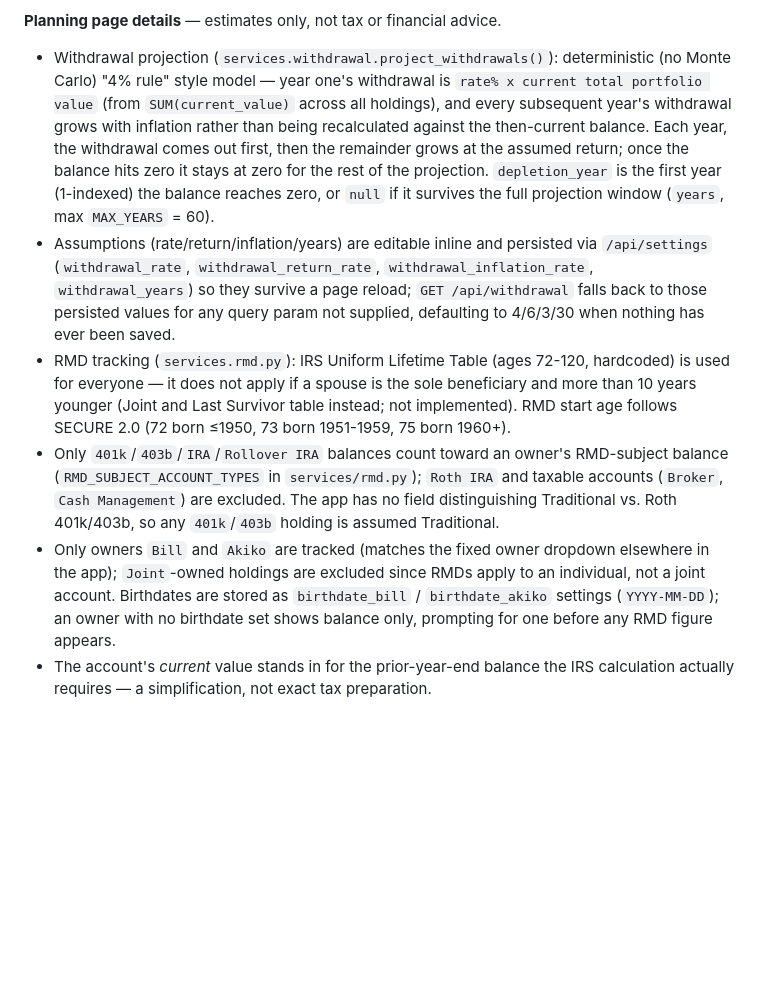
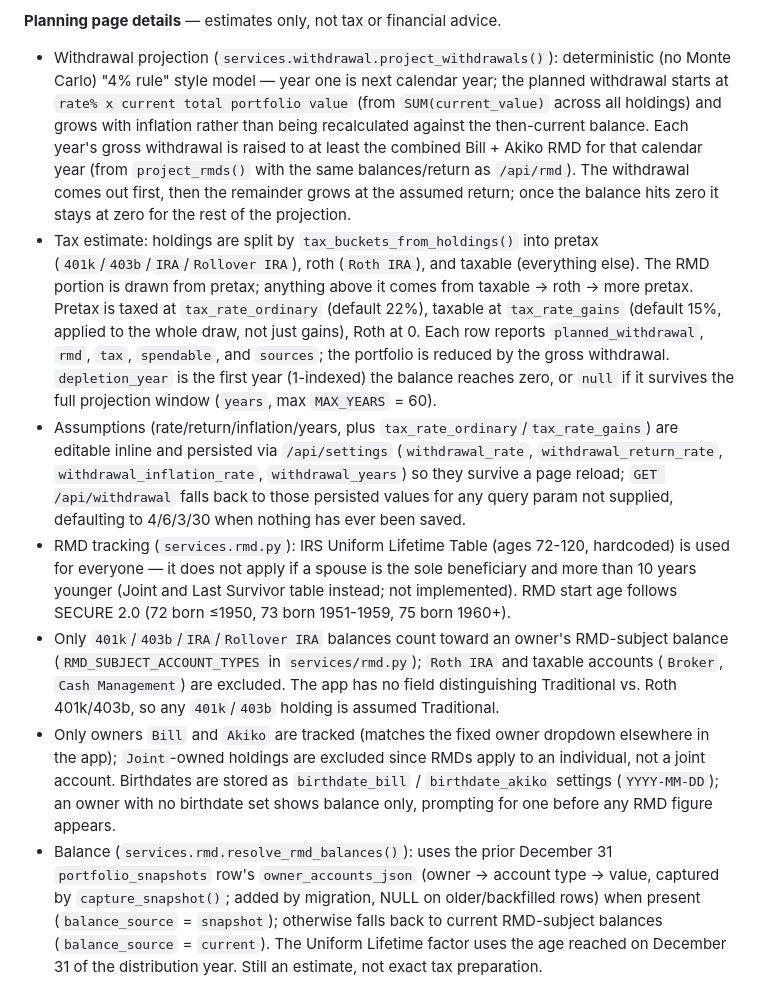
Before and after one commit to whs3/retirement-portfolio, a Markdown page: CLAUDE.md, the part around one of its changes. Drawn GitHub-style; blank space fills up the shorter version.

```diff
--- a/CLAUDE.md
+++ b/CLAUDE.md
@@ -159,9 +168,10 @@ Package-based Flask backend with a plain HTML/JS frontend. No build step.
 - Benchmark comparison chart (opt-in via a dropdown, default "None"): reuses `/api/lookup/<ticker>` (the same endpoint the Lookup page's market indices use) client-side — no backend changes. Benchmark prices only exist for trading days, so they're forward-filled onto the portfolio's snapshot dates before both series are normalized to % change from the period start and plotted together. Cached per ticker in `_benchmarkCache` for the page session; re-normalizes (no refetch) on period change.
 
 **Planning page details** — estimates only, not tax or financial advice.
-- Withdrawal projection (`services.withdrawal.project_withdrawals()`): deterministic (no Monte Carlo) "4% rule" style model — year one's withdrawal is `rate% x current total portfolio value` (from `SUM(current_value)` across all holdings), and every subsequent year's withdrawal grows with inflation rather than being recalculated against the then-current balance. Each year, the withdrawal comes out first, then the remainder grows at the assumed return; once the balance hits zero it stays at zero for the rest of the projection. `depletion_year` is the first year (1-indexed) the balance reaches zero, or `null` if it survives the full projection window (`years`, max `MAX_YEARS` = 60).
-- Assumptions (rate/return/inflation/years) are editable inline and persisted via `/api/settings` (`withdrawal_rate`, `withdrawal_return_rate`, `withdrawal_inflation_rate`, `withdrawal_years`) so they survive a page reload; `GET /api/withdrawal` falls back to those persisted values for any query param not supplied, defaulting to 4/6/3/30 when nothing has ever been saved.
+- Withdrawal projection (`services.withdrawal.project_withdrawals()`): deterministic (no Monte Carlo) "4% rule" style model — year one is next calendar year; the planned withdrawal starts at `rate% x current total portfolio value` (from `SUM(current_value)` across all holdings) and grows with inflation rather than being recalculated against the then-current balance. Each year's gross withdrawal is raised to at least the combined Bill + Akiko RMD for that calendar year (from `project_rmds()` with the same balances/return as `/api/rmd`). The withdrawal comes out first, then the remainder grows at the assumed return; once the balance hits zero it stays at zero for the rest of the projection.
+- Tax estimate: holdings are split by `tax_buckets_from_holdings()` into pretax (`401k`/`403b`/`IRA`/`Rollover IRA`), roth (`Roth IRA`), and taxable (everything else). The RMD portion is drawn from pretax; anything above it comes from taxable → roth → more pretax. Pretax is taxed at `tax_rate_ordinary` (default 22%), taxable at `tax_rate_gains` (default 15%, applied to the whole draw, not just gains), Roth at 0. Each row reports `planned_withdrawal`, `rmd`, `tax`, `spendable`, and `sources`; the portfolio is reduced by the gross withdrawal. `depletion_year` is the first year (1-indexed) the balance reaches zero, or `null` if it survives the full projection window (`years`, max `MAX_YEARS` = 60).
+- Assumptions (rate/return/inflation/years, plus `tax_rate_ordinary`/`tax_rate_gains`) are editable inline and persisted via `/api/settings` (`withdrawal_rate`, `withdrawal_return_rate`, `withdrawal_inflation_rate`, `withdrawal_years`) so they survive a page reload; `GET /api/withdrawal` falls back to those persisted values for any query param not supplied, defaulting to 4/6/3/30 when nothing has ever been saved.
 - RMD tracking (`services.rmd.py`): IRS Uniform Lifetime Table (ages 72-120, hardcoded) is used for everyone — it does not apply if a spouse is the sole beneficiary and more than 10 years younger (Joint and Last Survivor table instead; not implemented). RMD start age follows SECURE 2.0 (72 born ≤1950, 73 born 1951-1959, 75 born 1960+).
 - Only `401k`/`403b`/`IRA`/`Rollover IRA` balances count toward an owner's RMD-subject balance (`RMD_SUBJECT_ACCOUNT_TYPES` in `services/rmd.py`); `Roth IRA` and taxable accounts (`Broker`, `Cash Management`) are excluded. The app has no field distinguishing Traditional vs. Roth 401k/403b, so any `401k`/`403b` holding is assumed Traditional.
 - Only owners `Bill` and `Akiko` are tracked (matches the fixed owner dropdown elsewhere in the app); `Joint`-owned holdings are excluded since RMDs apply to an individual, not a joint account. Birthdates are stored as `birthdate_bill` / `birthdate_akiko` settings (`YYYY-MM-DD`); an owner with no birthdate set shows balance only, prompting for one before any RMD figure appears.
-- The account's *current* value stands in for the prior-year-end balance the IRS calculation actually requires — a simplification, not exact tax preparation.
+- Balance (`services.rmd.resolve_rmd_balances()`): uses the prior December 31 `portfolio_snapshots` row's `owner_accounts_json` (owner → account type → value, captured by `capture_snapshot()`; added by migration, NULL on older/backfilled rows) when present (`balance_source` = `snapshot`); otherwise falls back to current RMD-subject balances (`balance_source` = `current`). The Uniform Lifetime factor uses the age reached on December 31 of the distribution year. Still an estimate, not exact tax preparation.
```
Also changed, not shown: other parts of CLAUDE.md (+19 -10 lines).
